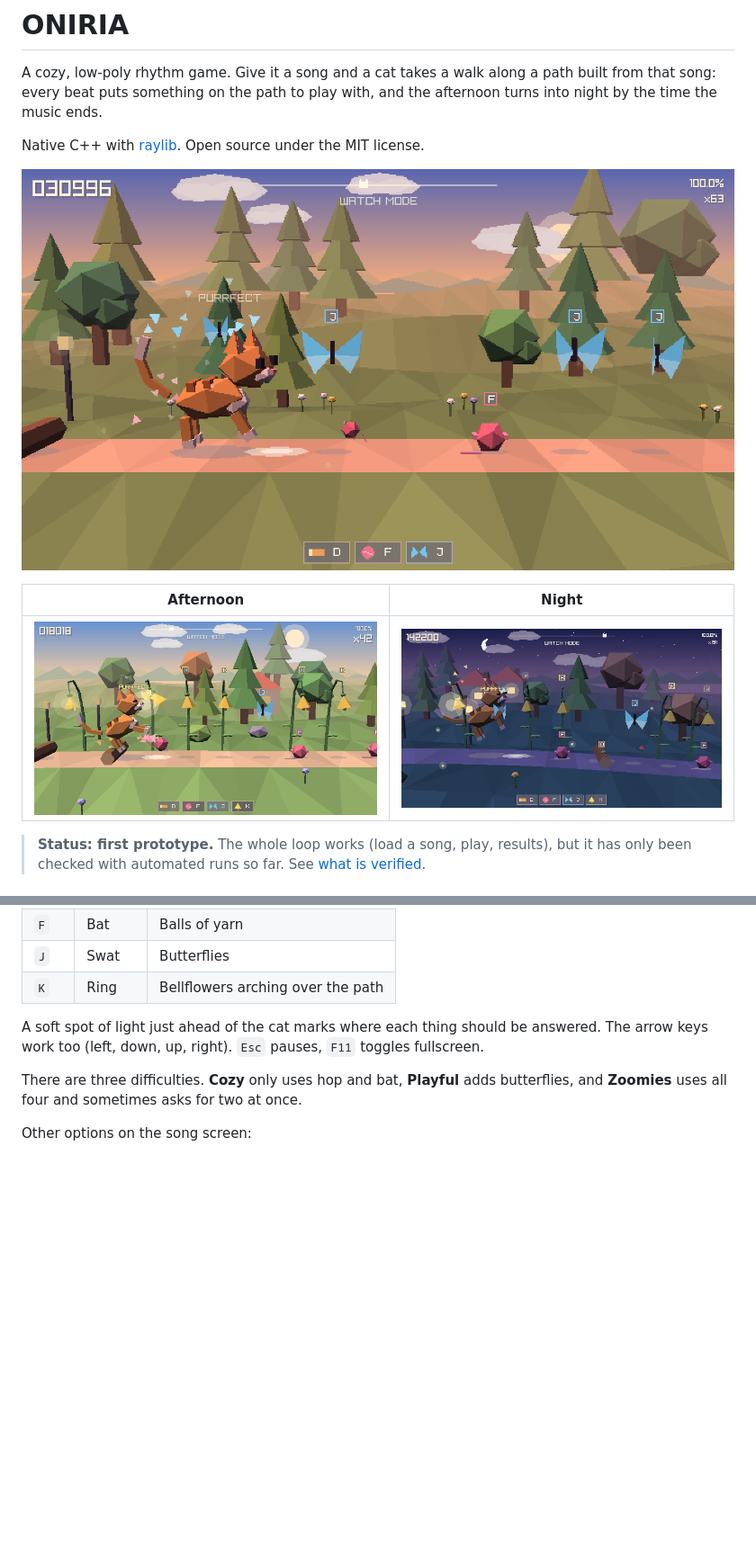
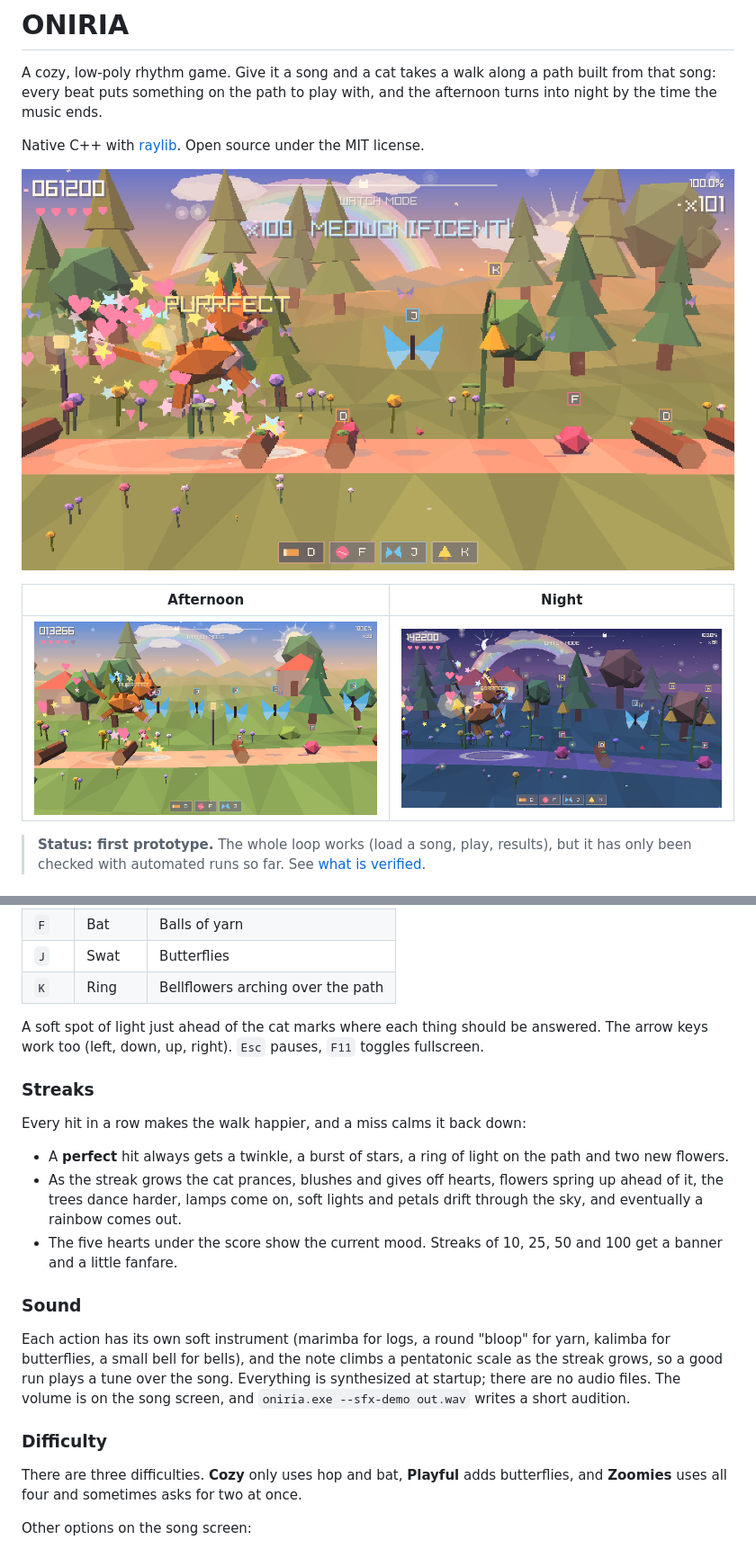
Before and after one commit to meruw/oniria, a Markdown page: README.md, 2 parts joined by grey strips. Shown at 90% size. GitHub-like rendering; pictures changed too: docs/img/afternoon.png, docs/img/night.png, docs/img/sunset.png; blank space fills up the shorter version.

```diff
--- a/README.md
+++ b/README.md
@@ -24,6 +24,20 @@ The cat walks by itself. Things appear on the path in time with the music, and e
 | `K` | Ring | Bellflowers arching over the path |
 
 A soft spot of light just ahead of the cat marks where each thing should be answered. The arrow keys work too (left, down, up, right). `Esc` pauses, `F11` toggles fullscreen.
+
+### Streaks
+
+Every hit in a row makes the walk happier, and a miss calms it back down:
+
+- A **perfect** hit always gets a twinkle, a burst of stars, a ring of light on the path and two new flowers.
+- As the streak grows the cat prances, blushes and gives off hearts, flowers spring up ahead of it, the trees dance harder, lamps come on, soft lights and petals drift through the sky, and eventually a rainbow comes out.
+- The five hearts under the score show the current mood. Streaks of 10, 25, 50 and 100 get a banner and a little fanfare.
+
+### Sound
+
+Each action has its own soft instrument (marimba for logs, a round "bloop" for yarn, kalimba for butterflies, a small bell for bells), and the note climbs a pentatonic scale as the streak grows, so a good run plays a tune over the song. Everything is synthesized at startup; there are no audio files. The volume is on the song screen, and `oniria.exe --sfx-demo out.wav` writes a short audition.
+
+### Difficulty
 
 There are three difficulties. **Cozy** only uses hop and bat, **Playful** adds butterflies, and **Zoomies** uses all four and sometimes asks for two at once.
 
```
Also changed, not shown: other parts of README.md (+3 -2 lines), docs/devlog.md (+16 -0 lines), docs/how-it-works.md (+22 -1 lines), 4 other files.
